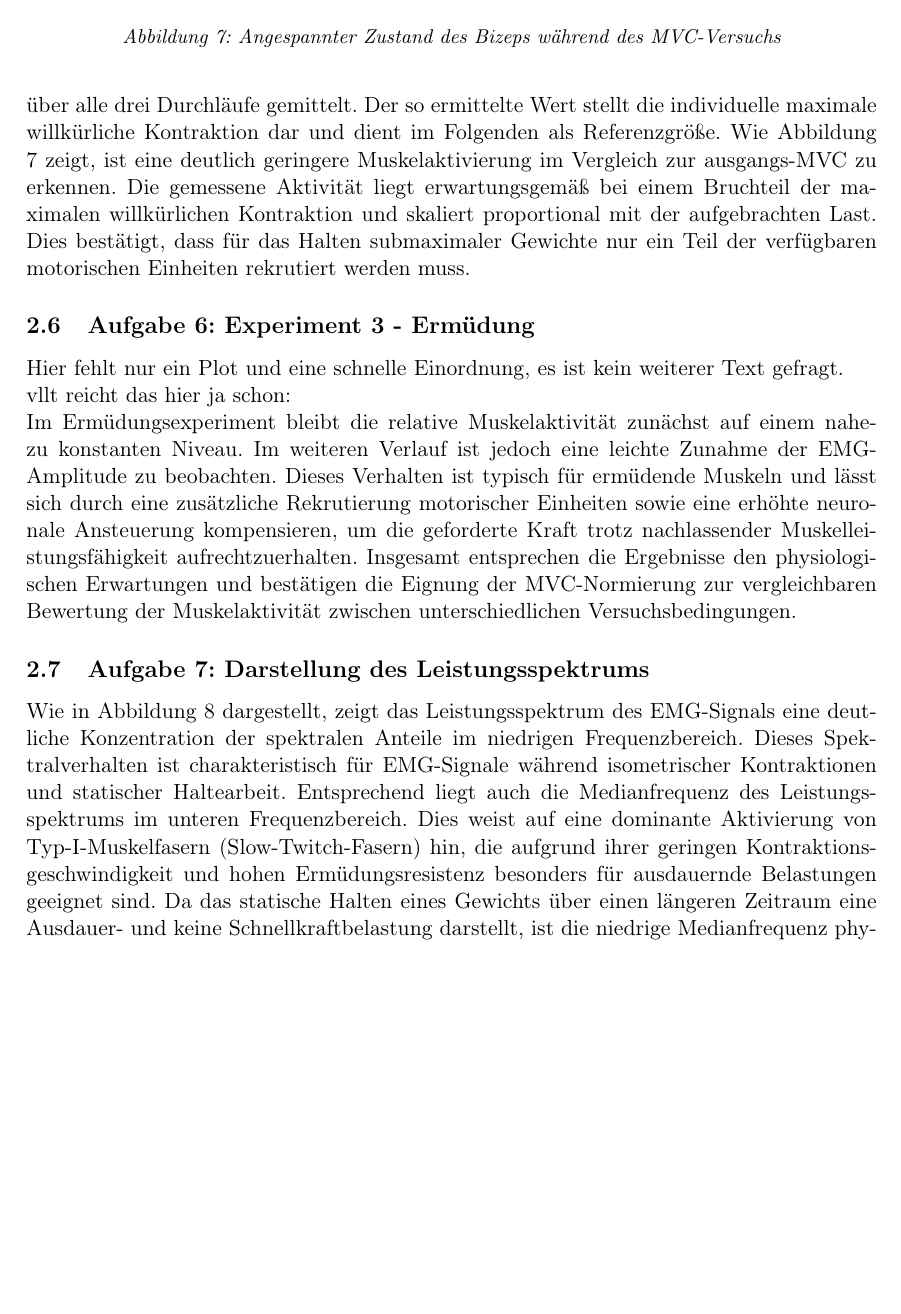
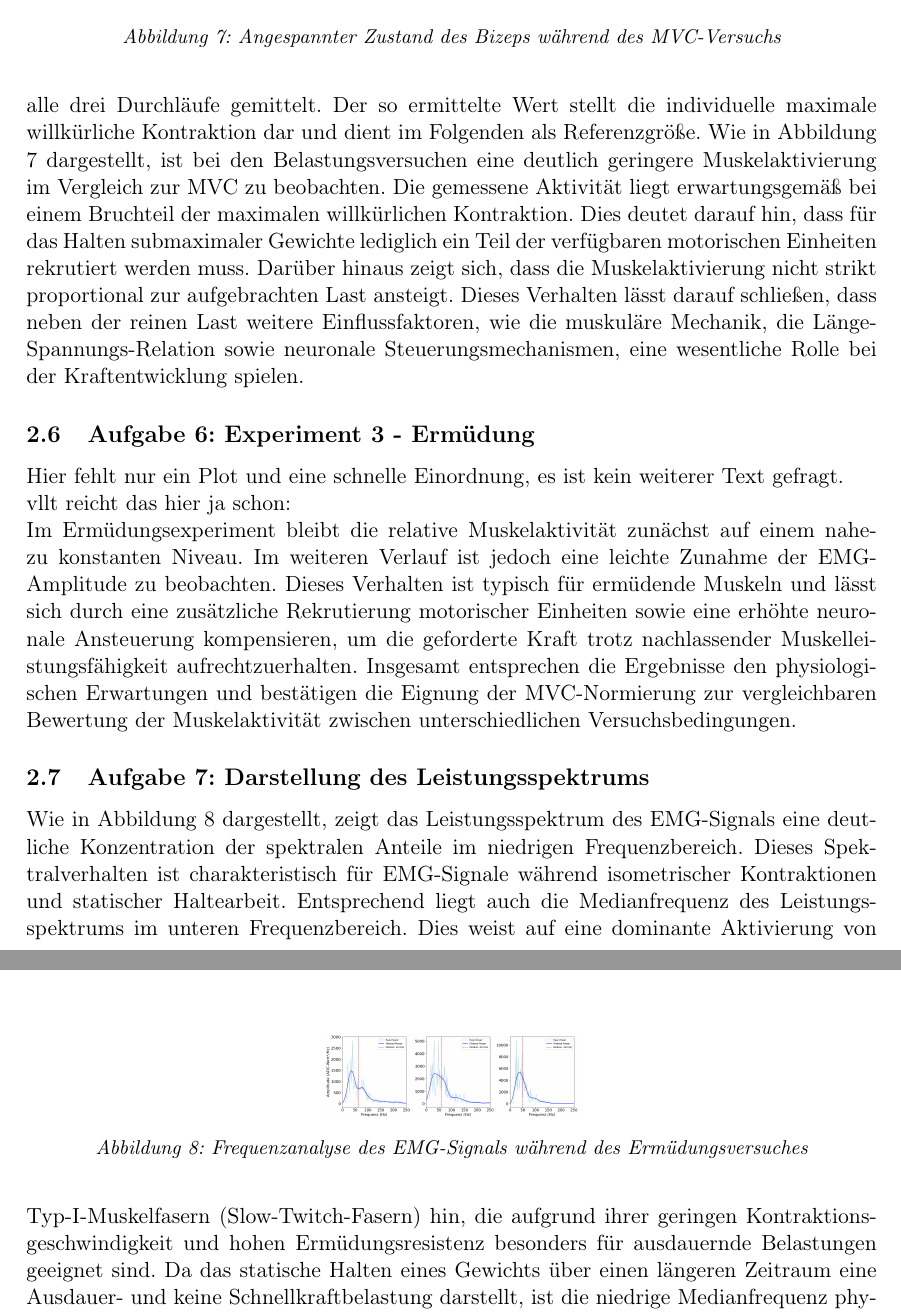
Before and after one commit to MaierElias/Labor_Biosignalverarbeitung, a LaTeX document (Bericht3_Biosignalverarbeitung/LAB3.tex, which reads Bericht3_Biosignalverarbeitung/sections/2-execution.tex): part of page 8 of 12 before the commit and two parts of pages 8 and 9 of 12 after it, the two joined at a grey line, cut so that both start at the same text, the shorter picture padded with empty space. Compiled offline with pdfLaTeX; a LaTeX package or settings file that is missing is left out.

Commit message:
A5 angepasst

```diff
--- a/Bericht3_Biosignalverarbeitung/sections/2-execution.tex
+++ b/Bericht3_Biosignalverarbeitung/sections/2-execution.tex
@@ -149,7 +145,0 @@ und zeitlich abgegrenzt werden. Innerhalb dieser Intervalle wurde der Mittelwert
-berechnet und anschließend über alle drei Durchläufe gemittelt. Der so ermittelte Wert stellt die
-individuelle maximale willkürliche Kontraktion dar und dient im Folgenden als Referenzgröße.
-Wie Abbildung \ref{fig:mvc_weights} zeigt, ist eine deutlich geringere Muskelaktivierung im
-Vergleich zur ausgangs-MVC zu erkennen. Die gemessene Aktivität liegt erwartungsgemäß bei einem Bruchteil der maximalen
-willkürlichen Kontraktion und skaliert proportional mit der aufgebrachten Last. Dies bestätigt, dass
-für das Halten submaximaler Gewichte nur ein Teil der verfügbaren motorischen Einheiten rekrutiert
-werden muss.
@@ -156,3 +149,17 @@ werden muss.
+ der Mittelwert der Muskelaktivierung berechnet und anschließend über alle drei Durchläufe
+ gemittelt. Der so ermittelte Wert stellt die individuelle maximale willkürliche Kontraktion
+ dar und dient im Folgenden als Referenzgröße.
+Wie in Abbildung \ref{fig:mvc_weights} dargestellt, ist bei den Belastungsversuchen eine
+deutlich geringere Muskelaktivierung im Vergleich zur MVC zu beobachten. Die gemessene
+Aktivität liegt erwartungsgemäß bei einem Bruchteil der maximalen willkürlichen Kontraktion.
+ Dies deutet darauf hin, dass für das Halten submaximaler Gewichte lediglich ein Teil der
+ verfügbaren motorischen Einheiten rekrutiert werden muss.
+Darüber hinaus zeigt sich, dass die Muskelaktivierung nicht strikt proportional zur
+aufgebrachten Last ansteigt. Dieses Verhalten lässt darauf schließen, dass neben der
+reinen Last weitere Einflussfaktoren, wie die muskuläre Mechanik, die
+Länge-Spannungs-Relation sowie neuronale Steuerungsmechanismen, eine wesentliche Rolle bei
+der Kraftentwicklung spielen.
+
 
 \subsection{Aufgabe 6: Experiment 3 - Ermüdung}
 Hier fehlt nur ein Plot und eine schnelle Einordnung, es ist kein weiterer Text gefragt.
@@ -169,13 +176,13 @@ MVC-Normierung zur vergleichbaren Bewertung der Muskelaktivität zwischen unters
 Versuchsbedingungen.
 
 \subsection{Aufgabe 7: Darstellung des Leistungsspektrums}
-Wie in Abbildung \ref{fig:beispielbild} dargestellt, zeigt das Leistungsspektrum des EMG-Signals eine
+Wie in Abbildung \ref{fig:frequenzanalyse} dargestellt, zeigt das Leistungsspektrum des EMG-Signals eine
 deutliche Konzentration der spektralen Anteile im niedrigen Frequenzbereich.
 \begin{figure}[h]
     \centering
-    \includegraphics[width=0.3\textwidth]{figures/weight1.png}
-    \caption{Beispielbild}
-    \label{fig:beispielbild}
+    \includegraphics[width=0.3\textwidth]{../Labor_3/data_analysis/frequenzanalyse.png}
+    \caption{Frequenzanalyse des EMG-Signals während des Ermüdungsversuches}
+    \label{fig:frequenzanalyse}
 \end{figure}
 Dieses Spektralverhalten ist charakteristisch für EMG-Signale während isometrischer Kontraktionen und
 statischer Haltearbeit. Entsprechend liegt auch die Medianfrequenz des Leistungsspektrums im unteren
```
Also changed, not shown: Bericht3_Biosignalverarbeitung/sections/2-execution.tex (6 more changed lines).
